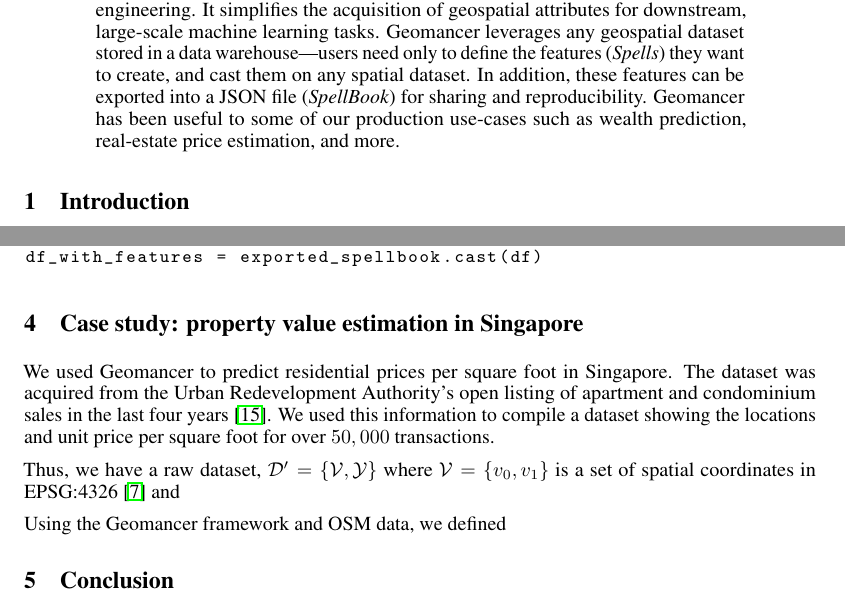
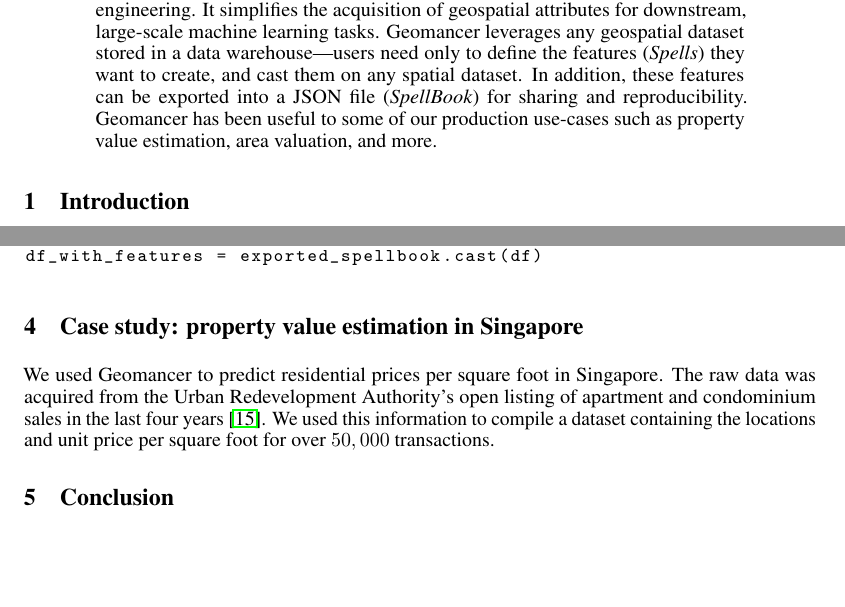
Before and after one commit to thinkingmachines/geomancer, a LaTeX paper (docs/paper/white_paper.tex): two parts of pages 1 and 4 of 5, joined at a grey line, cut so that both start at the same text, the shorter picture padded with empty space. Compiled offline with pdfLaTeX.

Commit message:
[WIP] Update white paper

```diff
--- a/docs/paper/white_paper.tex
+++ b/docs/paper/white_paper.tex
@@ -83,8 +83,8 @@
     define the features (\textit{Spells}) they want to create, and cast them on
     any spatial dataset. In addition, these features can be exported into a
     JSON file (\textit{SpellBook}) for sharing and reproducibility.  Geomancer
-    has been useful to some of our production use-cases such as wealth
-    prediction, real-estate price estimation, and more.
+    has been useful to some of our production use-cases such as property value
+    estimation, area valuation, and more.
 \end{abstract}
 
 \section{Introduction}
@@ -276,17 +276,19 @@
 \section{Case study: property value estimation in Singapore}
 
 We used Geomancer to predict residential prices per square foot in Singapore.
-The dataset was acquired from the Urban Redevelopment Authority's
+The raw data was acquired from the Urban Redevelopment Authority's
 open listing of apartment and condominium sales in the last
 four years \cite{ura2019property}. We used this information to compile a
-dataset showing the locations and unit price per square foot for over $50,000$
+dataset containing the locations and unit price per square foot for over $50,000$
 transactions.
 
-Thus, we have a raw dataset, $\mathcal{D}^{\prime} = \left\{\mathcal{V},
-\mathcal{Y}\right\}$ where $\mathcal{V} = \left\{v_0, v_1 \right\}$ is a set of
-spatial coordinates in EPSG:4326 \cite{WGS84EPS46:online} and
+% Talk about the dataset in mathematical notation
 
-Using the Geomancer framework and OSM data, we defined
+% Talk about how you trained the model. What kind of model was used?
+
+% Some interesting insights and results
+
+% Further applications
 
 
 \section{Conclusion}
```
Also changed, not shown: docs/paper/white_paper.tex (2 more changed lines).
